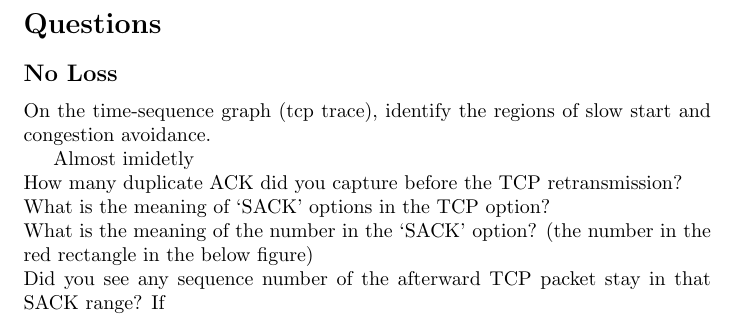
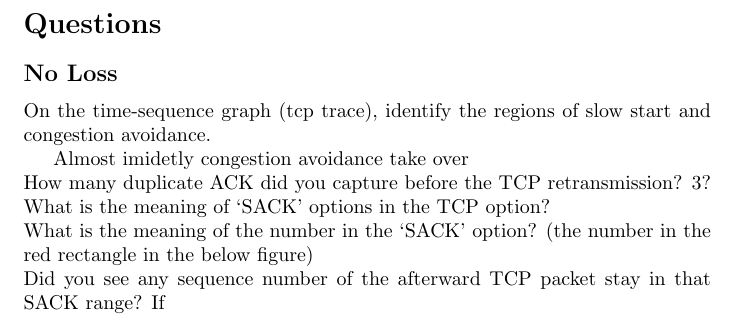
Before and after one commit to PrefixTim/study-archive, a LaTeX document (lab7/report/msin.tex): part of page 2 of 2, cut so that both start at the same text. Compiled offline with pdfLaTeX.

Commit message:
save tmp work

```diff
--- a/lab7/report/msin.tex
+++ b/lab7/report/msin.tex
@@ -37,11 +37,11 @@
 On the time-sequence graph (tcp trace), identify the regions of slow start and
 congestion avoidance.
 
-Almost imidetly
+Almost imidetly congestion avoidance take over
 
 \noindent
 How many duplicate ACK did you capture before the TCP retransmission?
-
+3?
 \noindent
 What is the meaning of `SACK' options in the TCP option?
 
```
Also changed, not shown: lab7/report/msin.pdf, 4 other files.
